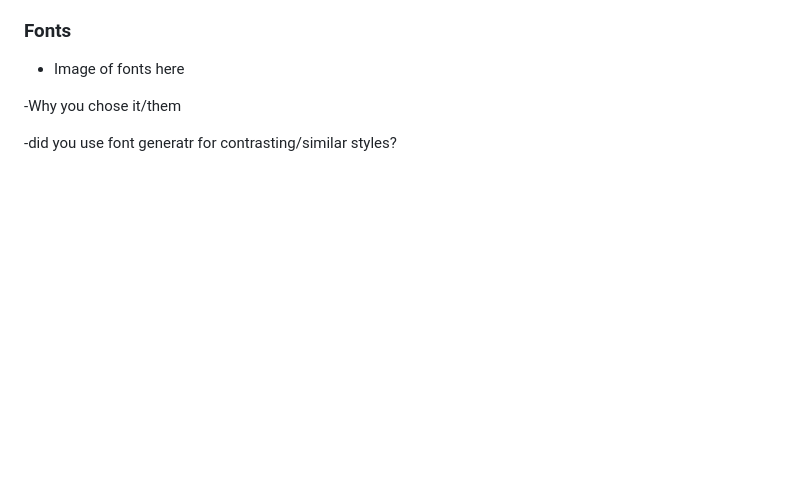
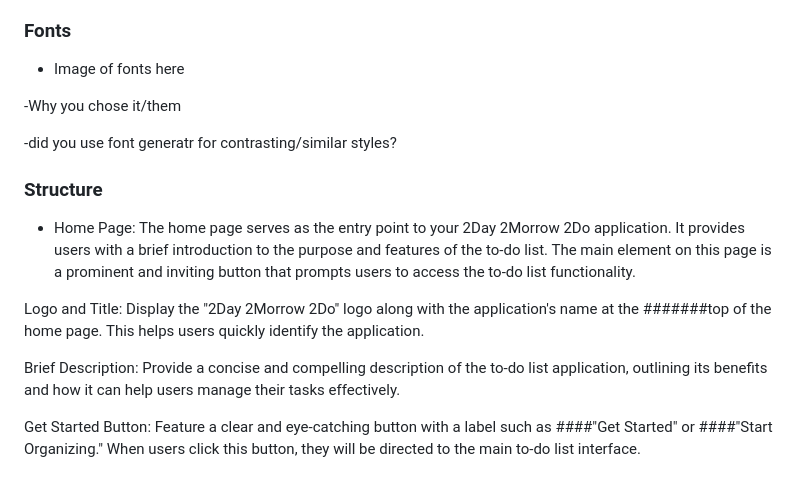
Before and after one commit to lewisjones37/MSP2_to-do-list, a Markdown page: README.md, the part around the change. GitHub-like rendering; blank space fills up the shorter version.

Commit message:
add homepage section to structure part of READme

```diff
--- a/README.md
+++ b/README.md
@@ -147,3 +147,14 @@ These returning visitor goals reinforce the positive experience and benefits tha
 -Why you chose it/them
 
 -did you use font generatr for contrasting/similar styles?
+
+### Structure
+
+- Home Page:
+The home page serves as the entry point to your 2Day 2Morrow 2Do application. It provides users with a brief introduction to the purpose and features of the to-do list. The main element on this page is a prominent and inviting button that prompts users to access the to-do list functionality.
+
+Logo and Title: Display the "2Day 2Morrow 2Do" logo along with the application's name at the #######top of the home page. This helps users quickly identify the application.
+
+Brief Description: Provide a concise and compelling description of the to-do list application, outlining its benefits and how it can help users manage their tasks effectively.
+
+Get Started Button: Feature a clear and eye-catching button with a label such as ####"Get Started" or ####"Start Organizing." When users click this button, they will be directed to the main to-do list interface.
```
